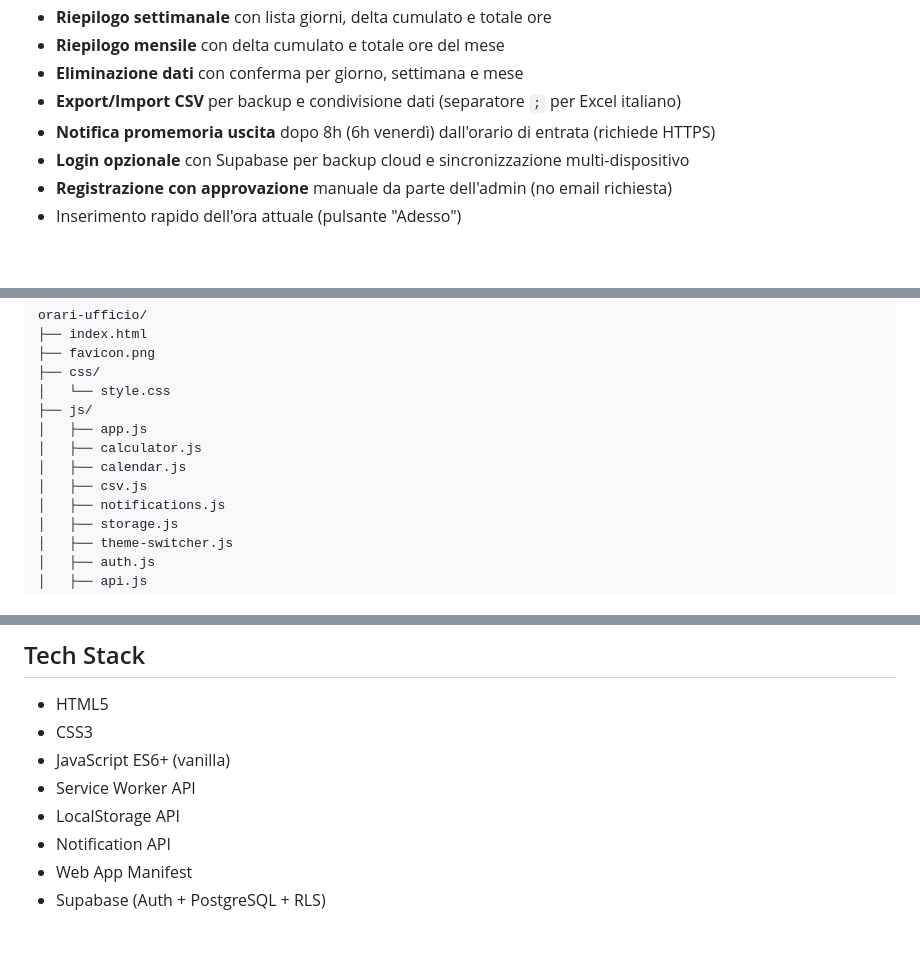
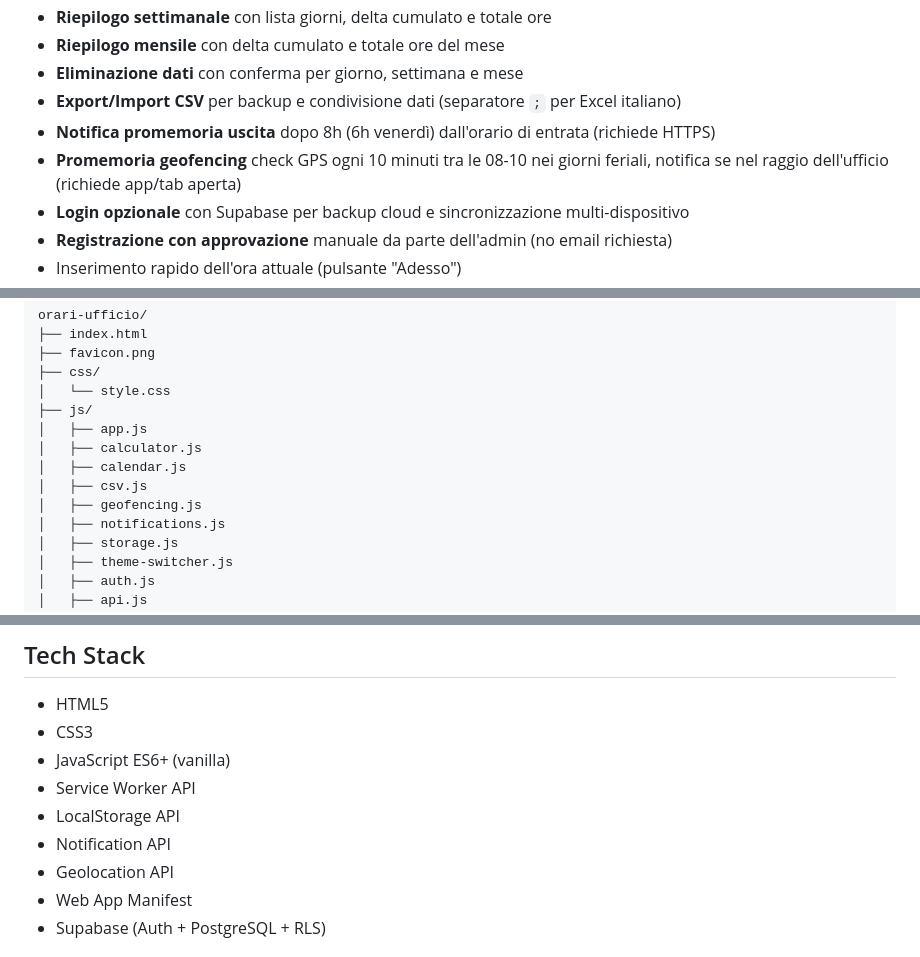
Before and after one commit to AlbGri/postmortem, a Markdown page: README.md, 3 parts joined by grey strips. Rendered like a GitHub page; blank space fills up the shorter version.

Commit message:
docs: aggiornato README con feature geofencing
Co-Authored-By: Claude Opus 4.6 <noreply@anthropic.com>

```diff
--- a/README.md
+++ b/README.md
@@ -41,6 +41,7 @@ Calcolato dinamicamente dai giorni effettivamente compilati:
 - **Eliminazione dati** con conferma per giorno, settimana e mese
 - **Export/Import CSV** per backup e condivisione dati (separatore `;` per Excel italiano)
 - **Notifica promemoria uscita** dopo 8h (6h venerdì) dall'orario di entrata (richiede HTTPS)
+- **Promemoria geofencing** check GPS ogni 10 minuti tra le 08-10 nei giorni feriali, notifica se nel raggio dell'ufficio (richiede app/tab aperta)
 - **Login opzionale** con Supabase per backup cloud e sincronizzazione multi-dispositivo
 - **Registrazione con approvazione** manuale da parte dell'admin (no email richiesta)
 - Inserimento rapido dell'ora attuale (pulsante "Adesso")
@@ -66,6 +67,7 @@ orari-ufficio/
 │   ├── calculator.js
 │   ├── calendar.js
 │   ├── csv.js
+│   ├── geofencing.js
 │   ├── notifications.js
 │   ├── storage.js
 │   ├── theme-switcher.js
@@ -113,6 +115,7 @@ Per il backend cloud è necessario un progetto Supabase con le tabelle `profiles
 - Service Worker API
 - LocalStorage API
 - Notification API
+- Geolocation API
 - Web App Manifest
 - Supabase (Auth + PostgreSQL + RLS)
 
```
